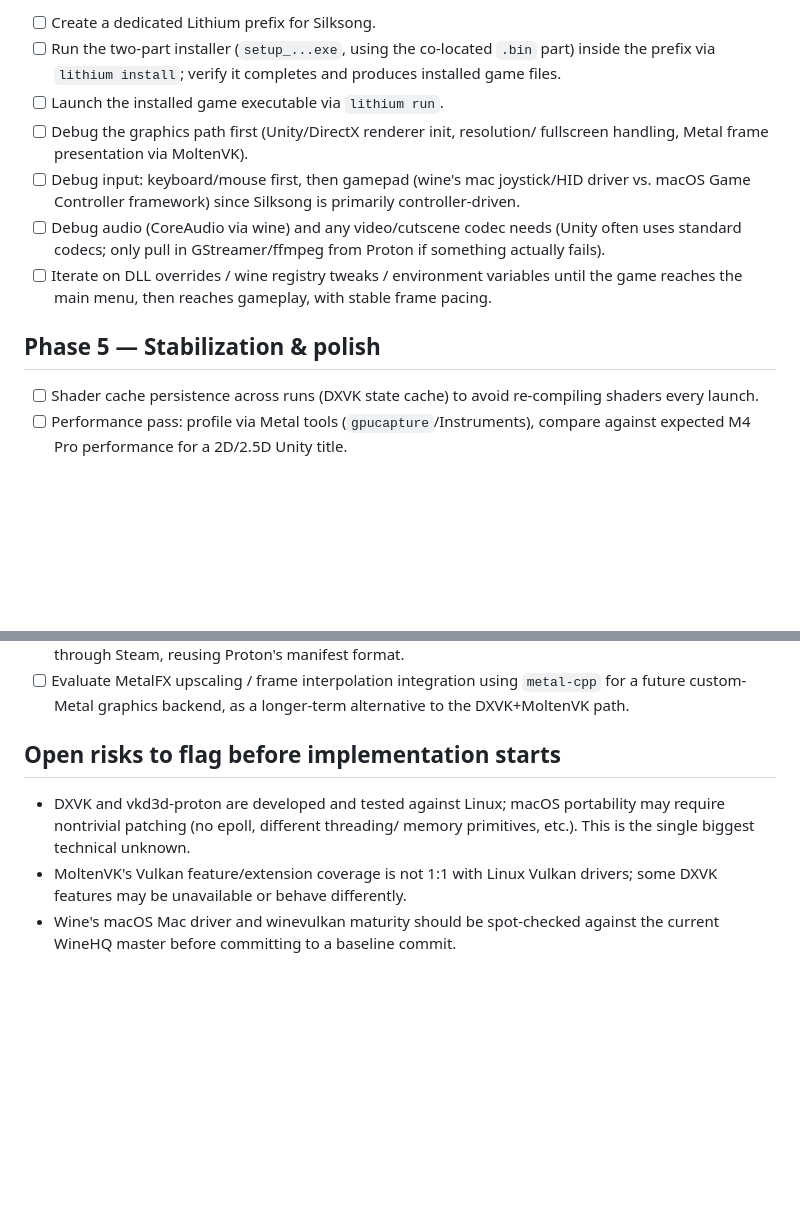
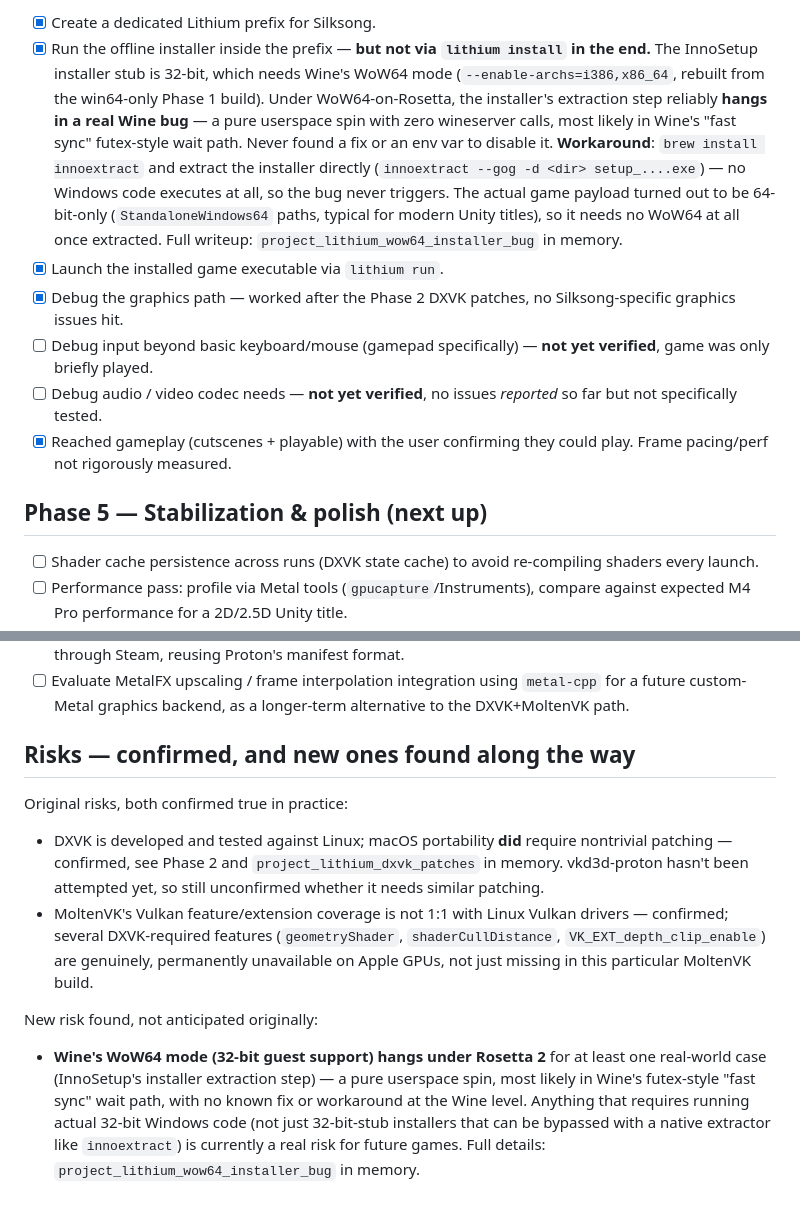
Before and after one commit to kaangiray26/lithium, a Markdown page: docs/plan.md, 2 parts joined by grey strips. Drawn GitHub-style; blank space fills up the shorter version.

```diff
--- a/docs/plan.md
+++ b/docs/plan.md
@@ -125,22 +141,30 @@ Rationale, given what's actually available locally (see `docs/resources.md`):
 
-- [ ] Create a dedicated Lithium prefix for Silksong.
-- [ ] Run the two-part installer (`setup_...exe`, using the co-located `.bin`
-      part) inside the prefix via `lithium install`; verify it completes and
-      produces installed game files.
-- [ ] Launch the installed game executable via `lithium run`.
-- [ ] Debug the graphics path first (Unity/DirectX renderer init, resolution/
-      fullscreen handling, Metal frame presentation via MoltenVK).
-- [ ] Debug input: keyboard/mouse first, then gamepad (wine's mac
-      joystick/HID driver vs. macOS Game Controller framework) since
-      Silksong is primarily controller-driven.
-- [ ] Debug audio (CoreAudio via wine) and any video/cutscene codec needs
-      (Unity often uses standard codecs; only pull in GStreamer/ffmpeg from
-      Proton if something actually fails).
-- [ ] Iterate on DLL overrides / wine registry tweaks / environment variables
-      until the game reaches the main menu, then reaches gameplay, with
-      stable frame pacing.
+- [x] Create a dedicated Lithium prefix for Silksong.
+- [x] Run the offline installer inside the prefix — **but not via
+      `lithium install` in the end.** The InnoSetup installer stub is
+      32-bit, which needs Wine's WoW64 mode (`--enable-archs=i386,x86_64`,
+      rebuilt from the win64-only Phase 1 build). Under WoW64-on-Rosetta,
+      the installer's extraction step reliably **hangs in a real Wine bug**
+      — a pure userspace spin with zero wineserver calls, most likely in
+      Wine's "fast sync" futex-style wait path. Never found a fix or an env
+      var to disable it. **Workaround**: `brew install innoextract` and
+      extract the installer directly (`innoextract --gog -d <dir>
+      setup_....exe`) — no Windows code executes at all, so the bug never
+      triggers. The actual game payload turned out to be 64-bit-only
+      (`StandaloneWindows64` paths, typical for modern Unity titles), so it
+      needs no WoW64 at all once extracted. Full writeup:
+      `project_lithium_wow64_installer_bug` in memory.
+- [x] Launch the installed game executable via `lithium run`.
+- [x] Debug the graphics path — worked after the Phase 2 DXVK patches, no
+      Silksong-specific graphics issues hit.
+- [ ] Debug input beyond basic keyboard/mouse (gamepad specifically) —
+      **not yet verified**, game was only briefly played.
+- [ ] Debug audio / video codec needs — **not yet verified**, no issues
+      *reported* so far but not specifically tested.
+- [x] Reached gameplay (cutscenes + playable) with the user confirming they
+      could play. Frame pacing/perf not rigorously measured.
 
-## Phase 5 — Stabilization & polish
+## Phase 5 — Stabilization & polish (next up)
 
 - [ ] Shader cache persistence across runs (DXVK state cache) to avoid
       re-compiling shaders every launch.
@@ -162,13 +186,27 @@ Rationale, given what's actually available locally (see `docs/resources.md`):
       `metal-cpp` for a future custom-Metal graphics backend, as a
       longer-term alternative to the DXVK+MoltenVK path.
 
-## Open risks to flag before implementation starts
+## Risks — confirmed, and new ones found along the way
 
-- DXVK and vkd3d-proton are developed and tested against Linux; macOS
-  portability may require nontrivial patching (no epoll, different threading/
-  memory primitives, etc.). This is the single biggest technical unknown.
-- MoltenVK's Vulkan feature/extension coverage is not 1:1 with Linux
-  Vulkan drivers; some DXVK features may be unavailable or behave
-  differently.
-- Wine's macOS Mac driver and winevulkan maturity should be spot-checked
-  against the current WineHQ master before committing to a baseline commit.
+Original risks, both confirmed true in practice:
+
+- DXVK is developed and tested against Linux; macOS portability **did**
+  require nontrivial patching — confirmed, see Phase 2 and
+  `project_lithium_dxvk_patches` in memory. vkd3d-proton hasn't been
+  attempted yet, so still unconfirmed whether it needs similar patching.
+- MoltenVK's Vulkan feature/extension coverage is not 1:1 with Linux Vulkan
+  drivers — confirmed; several DXVK-required features
+  (`geometryShader`, `shaderCullDistance`, `VK_EXT_depth_clip_enable`) are
+  genuinely, permanently unavailable on Apple GPUs, not just missing in
+  this particular MoltenVK build.
+
+New risk found, not anticipated originally:
+
+- **Wine's WoW64 mode (32-bit guest support) hangs under Rosetta 2** for at
+  least one real-world case (InnoSetup's installer extraction step) — a
+  pure userspace spin, most likely in Wine's futex-style "fast sync" wait
+  path, with no known fix or workaround at the Wine level. Anything that
+  requires running actual 32-bit Windows code (not just 32-bit-stub
+  installers that can be bypassed with a native extractor like
+  `innoextract`) is currently a real risk for future games. Full details:
+  `project_lithium_wow64_installer_bug` in memory.
```
Also changed, not shown: other parts of docs/plan.md (+64 -48 lines).
